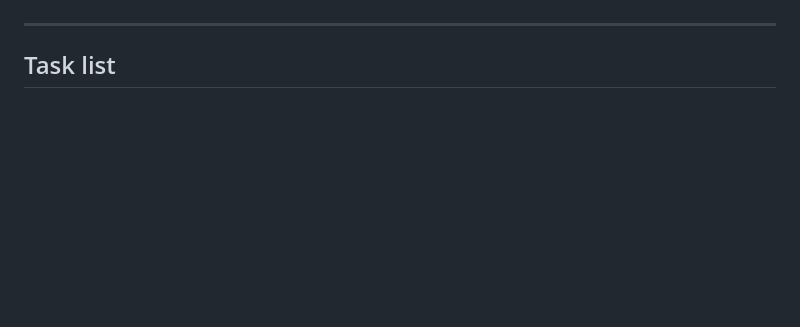
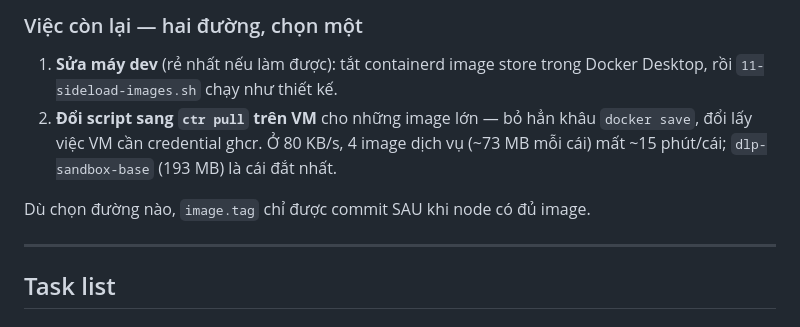
Before and after one commit to Nghaiz/DevOps_Learning_Platform, a Markdown page: plans/devops-learning-platform/phase-5.md, the part around one of its changes. Drawn GitHub-style; blank space fills up the shorter version.

```diff
--- a/plans/devops-learning-platform/phase-5.md
+++ b/plans/devops-learning-platform/phase-5.md
@@ -60,6 +95,14 @@ tự `ctr images pull` cũng vô nghĩa).
+### Việc còn lại — hai đường, chọn một
+
+1. **Sửa máy dev** (rẻ nhất nếu làm được): tắt containerd image store trong Docker
+   Desktop, rồi `11-sideload-images.sh` chạy như thiết kế.
+2. **Đổi script sang `ctr pull` trên VM** cho những image lớn — bỏ hẳn khâu
+   `docker save`, đổi lấy việc VM cần credential ghcr. Ở 80 KB/s, 4 image dịch vụ
+   (~73 MB mỗi cái) mất ~15 phút/cái; `dlp-sandbox-base` (193 MB) là cái đắt nhất.
+
+Dù chọn đường nào, `image.tag` chỉ được commit SAU khi node có đủ image.
 
 ---
-
 ## Task list
 
 ### 5.A — Deploy bản vá và chứng minh nó ĐANG chạy
```
Also changed, not shown: other parts of plans/devops-learning-platform/phase-5.md (+61 -26 lines).
